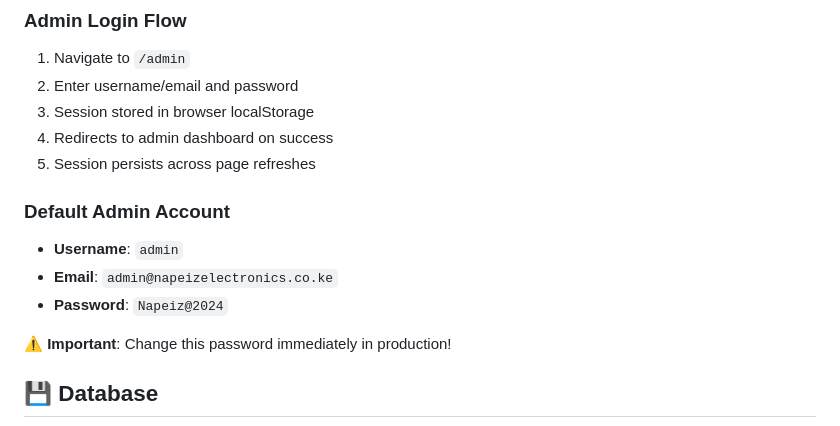
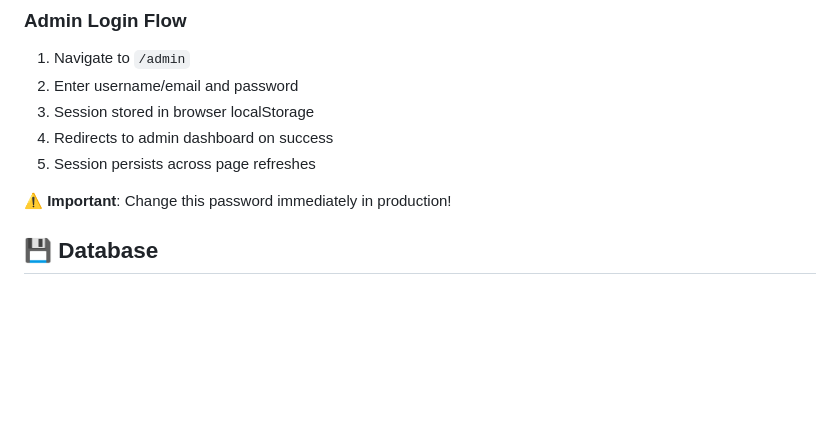
Before and after one commit to AyiekoGershon/Napeiz-Electronics-Website-mvp, a Markdown page: README.md, the part around the change. GitHub-like rendering; blank space fills up the shorter version.

```diff
--- a/README.md
+++ b/README.md
@@ -114,10 +114,6 @@ The app uses client-side routing to handle both store and admin portals from one
 4. Redirects to admin dashboard on success
 5. Session persists across page refreshes
 
-### Default Admin Account
-- **Username**: `admin`
-- **Email**: `admin@napeizelectronics.co.ke`
-- **Password**: `Napeiz@2024`
 
 ⚠️ **Important**: Change this password immediately in production!
 
```
